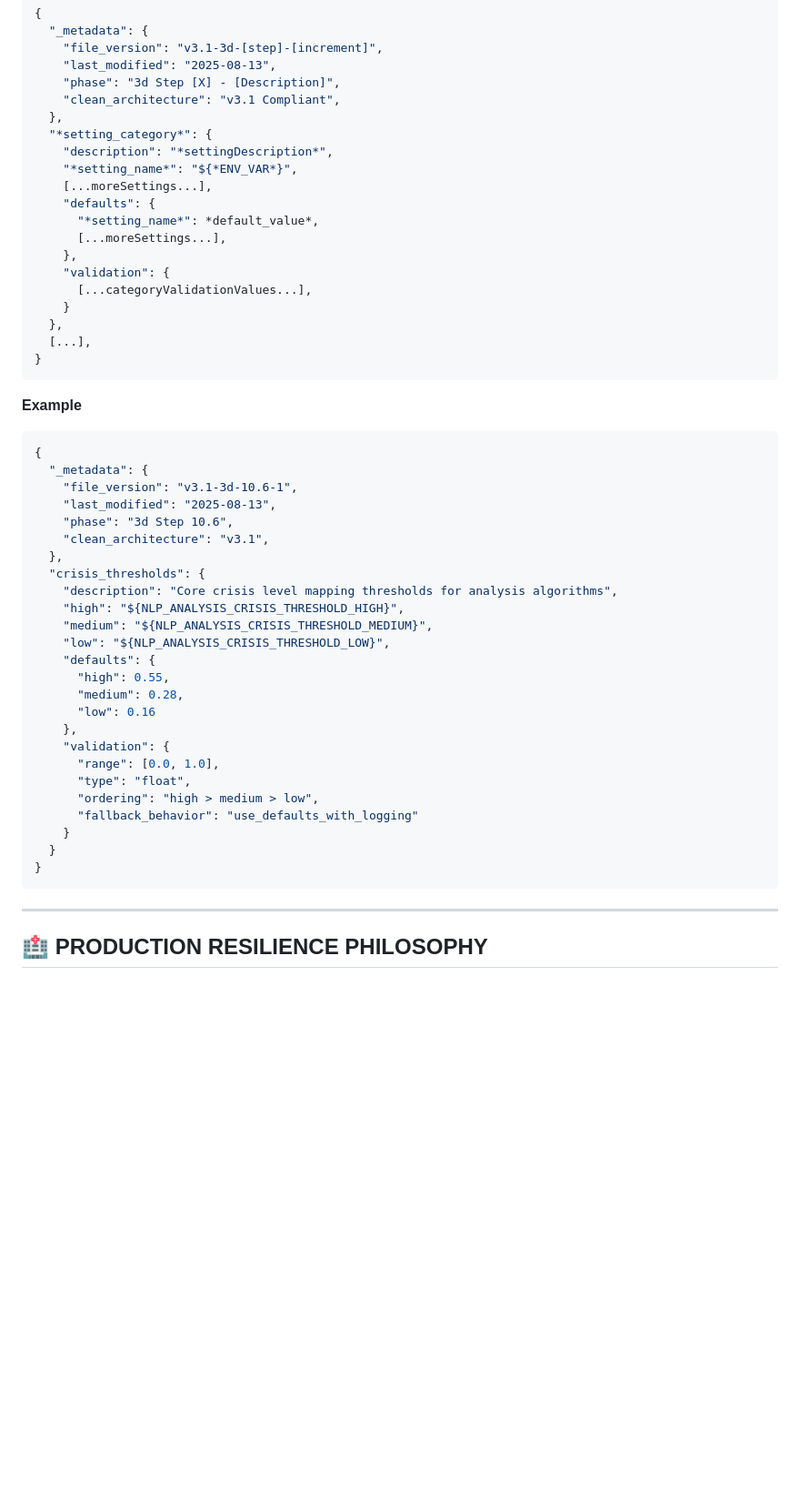
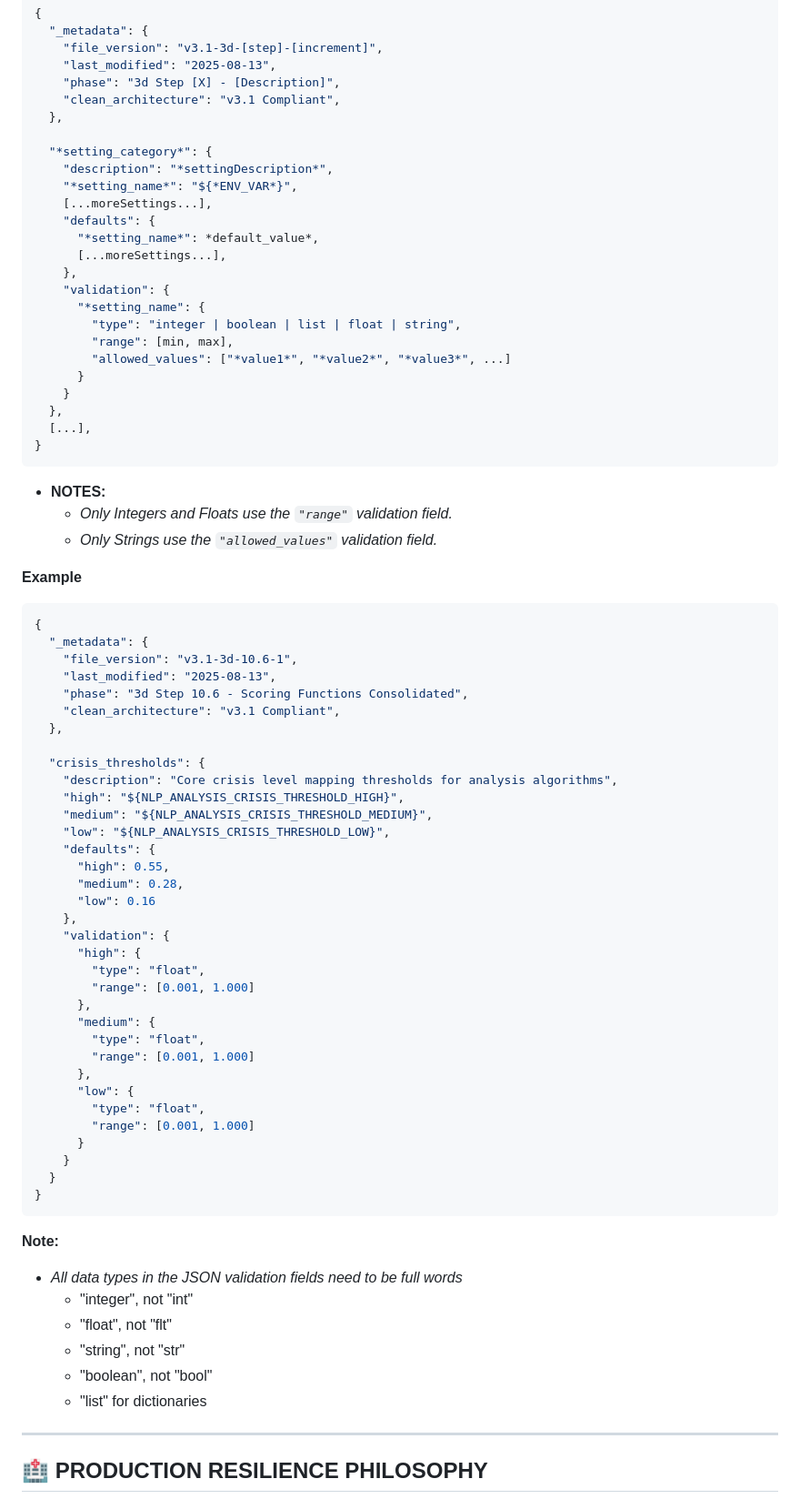
Before and after one commit to The-Alphabet-Cartel/ash-thrash, a Markdown page: docs/clean_architecture_charter.md, the part around the change. Shown at 91% size. Drawn GitHub-style; blank space fills up the shorter version.

````diff
--- a/docs/clean_architecture_charter.md
+++ b/docs/clean_architecture_charter.md
@@ -229,6 +229,7 @@ except Exception as e:
     "phase": "3d Step [X] - [Description]",
     "clean_architecture": "v3.1 Compliant",
   },
+
   "*setting_category*": {
     "description": "*settingDescription*",
     "*setting_name*": "${*ENV_VAR*}",
@@ -238,12 +239,19 @@ except Exception as e:
       [...moreSettings...],
     },
     "validation": {
-      [...categoryValidationValues...],
+      "*setting_name": {
+        "type": "integer | boolean | list | float | string",
+        "range": [min, max],
+        "allowed_values": ["*value1*", "*value2*", "*value3*", ...]
+      }
     }
   },
   [...],
 }
 ```
+- **NOTES:**
+  - *Only Integers and Floats use the `"range"` validation field.*
+  - *Only Strings use the `"allowed_values"` validation field.*
 
 **Example**
 ```json
@@ -251,9 +259,10 @@ except Exception as e:
   "_metadata": {
     "file_version": "v3.1-3d-10.6-1",
     "last_modified": "2025-08-13",
-    "phase": "3d Step 10.6",
-    "clean_architecture": "v3.1",
+    "phase": "3d Step 10.6 - Scoring Functions Consolidated",
+    "clean_architecture": "v3.1 Compliant",
   },
+
   "crisis_thresholds": {
     "description": "Core crisis level mapping thresholds for analysis algorithms",
     "high": "${NLP_ANALYSIS_CRISIS_THRESHOLD_HIGH}",
@@ -265,14 +274,29 @@ except Exception as e:
       "low": 0.16
     },
     "validation": {
-      "range": [0.0, 1.0],
-      "type": "float",
-      "ordering": "high > medium > low",
-      "fallback_behavior": "use_defaults_with_logging"
+      "high": {
+        "type": "float",
+        "range": [0.001, 1.000]
+      },
+      "medium": {
+        "type": "float",
+        "range": [0.001, 1.000]
+      },
+      "low": {
+        "type": "float",
+        "range": [0.001, 1.000]
+      }
     }
   }
 }
 ```
+**Note:**
+- *All data types in the JSON validation fields need to be full words*
+  - "integer", not "int"
+  - "float", not "flt"
+  - "string", not "str"
+  - "boolean", not "bool"
+  - "list" for dictionaries
 
 ---
 
````
